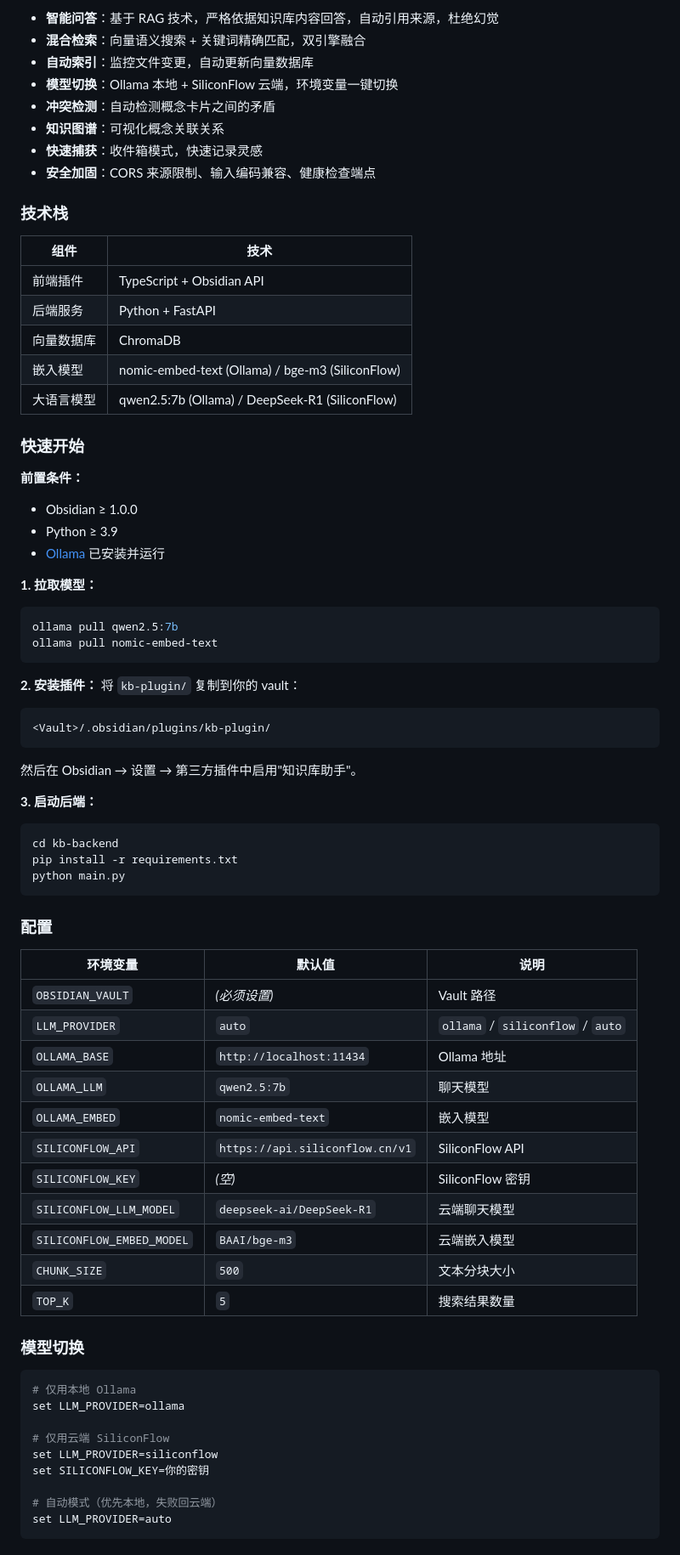
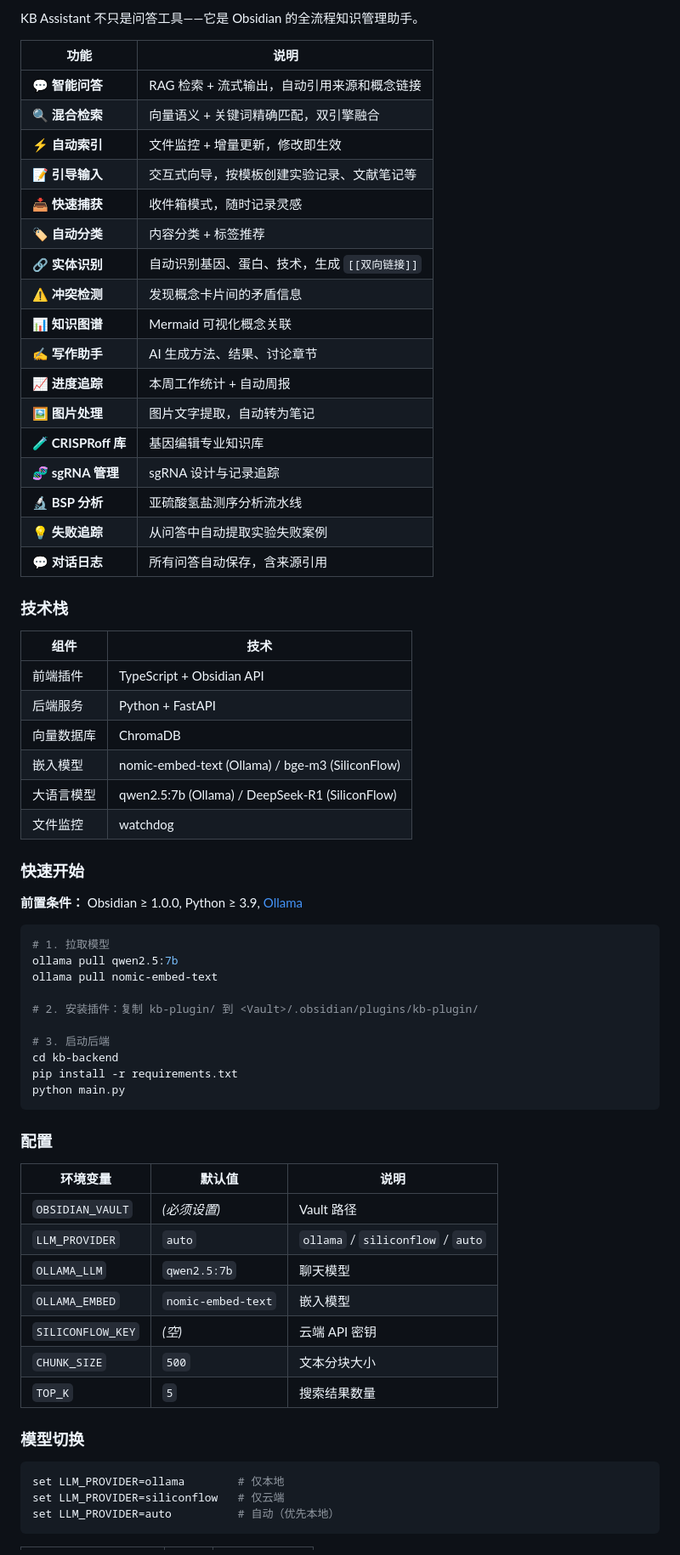
Before and after one commit to QKstarer/obsagent, a Markdown page: README.md, the part around one of its changes. Shown at 85% size. Drawn GitHub-style.

````diff
--- a/README.md
+++ b/README.md
@@ -122,12 +123,25 @@ python main.py
 
-- **智能问答**：基于 RAG 技术，严格依据知识库内容回答，自动引用来源，杜绝幻觉
-- **混合检索**：向量语义搜索 + 关键词精确匹配，双引擎融合
-- **自动索引**：监控文件变更，自动更新向量数据库
-- **模型切换**：Ollama 本地 + SiliconFlow 云端，环境变量一键切换
-- **冲突检测**：自动检测概念卡片之间的矛盾
-- **知识图谱**：可视化概念关联关系
-- **快速捕获**：收件箱模式，快速记录灵感
-- **安全加固**：CORS 来源限制、输入编码兼容、健康检查端点
+KB Assistant 不只是问答工具——它是 Obsidian 的全流程知识管理助手。
+
+| 功能 | 说明 |
+|------|------|
+| **💬 智能问答** | RAG 检索 + 流式输出，自动引用来源和概念链接 |
+| **🔍 混合检索** | 向量语义 + 关键词精确匹配，双引擎融合 |
+| **⚡ 自动索引** | 文件监控 + 增量更新，修改即生效 |
+| **📝 引导输入** | 交互式向导，按模板创建实验记录、文献笔记等 |
+| **📥 快速捕获** | 收件箱模式，随时记录灵感 |
+| **🏷️ 自动分类** | 内容分类 + 标签推荐 |
+| **🔗 实体识别** | 自动识别基因、蛋白、技术，生成 `[[双向链接]]` |
+| **⚠️ 冲突检测** | 发现概念卡片间的矛盾信息 |
+| **📊 知识图谱** | Mermaid 可视化概念关联 |
+| **✍️ 写作助手** | AI 生成方法、结果、讨论章节 |
+| **📈 进度追踪** | 本周工作统计 + 自动周报 |
+| **🖼️ 图片处理** | 图片文字提取，自动转为笔记 |
+| **🧪 CRISPRoff 库** | 基因编辑专业知识库 |
+| **🧬 sgRNA 管理** | sgRNA 设计与记录追踪 |
+| **🔬 BSP 分析** | 亚硫酸氢盐测序分析流水线 |
+| **💡 失败追踪** | 从问答中自动提取实验失败案例 |
+| **💬 对话日志** | 所有问答自动保存，含来源引用 |
 
 ### 技术栈
 
@@ -138,29 +152,20 @@ python main.py
 | 向量数据库 | ChromaDB |
 | 嵌入模型 | nomic-embed-text (Ollama) / bge-m3 (SiliconFlow) |
 | 大语言模型 | qwen2.5:7b (Ollama) / DeepSeek-R1 (SiliconFlow) |
+| 文件监控 | watchdog |
 
 ### 快速开始
 
-**前置条件：**
-- Obsidian ≥ 1.0.0
-- Python ≥ 3.9
-- [Ollama](https://ollama.ai) 已安装并运行
+**前置条件：** Obsidian ≥ 1.0.0, Python ≥ 3.9, [Ollama](https://ollama.ai)
 
-**1. 拉取模型：**
 ```bash
+# 1. 拉取模型
 ollama pull qwen2.5:7b
 ollama pull nomic-embed-text
-```
 
-**2. 安装插件：**
-将 `kb-plugin/` 复制到你的 vault：
-```
-<Vault>/.obsidian/plugins/kb-plugin/
-```
-然后在 Obsidian → 设置 → 第三方插件中启用"知识库助手"。
+# 2. 安装插件：复制 kb-plugin/ 到 <Vault>/.obsidian/plugins/kb-plugin/
 
-**3. 启动后端：**
-```bash
+# 3. 启动后端
 cd kb-backend
 pip install -r requirements.txt
 python main.py
@@ -172,27 +177,17 @@ python main.py
 |---------|--------|------|
 | `OBSIDIAN_VAULT` | *(必须设置)* | Vault 路径 |
 | `LLM_PROVIDER` | `auto` | `ollama` / `siliconflow` / `auto` |
-| `OLLAMA_BASE` | `http://localhost:11434` | Ollama 地址 |
 | `OLLAMA_LLM` | `qwen2.5:7b` | 聊天模型 |
 | `OLLAMA_EMBED` | `nomic-embed-text` | 嵌入模型 |
-| `SILICONFLOW_API` | `https://api.siliconflow.cn/v1` | SiliconFlow API |
-| `SILICONFLOW_KEY` | *(空)* | SiliconFlow 密钥 |
-| `SILICONFLOW_LLM_MODEL` | `deepseek-ai/DeepSeek-R1` | 云端聊天模型 |
-| `SILICONFLOW_EMBED_MODEL` | `BAAI/bge-m3` | 云端嵌入模型 |
+| `SILICONFLOW_KEY` | *(空)* | 云端 API 密钥 |
 | `CHUNK_SIZE` | `500` | 文本分块大小 |
 | `TOP_K` | `5` | 搜索结果数量 |
 
 ### 模型切换
 
 ```bash
-# 仅用本地 Ollama
-set LLM_PROVIDER=ollama
-
-# 仅用云端 SiliconFlow
-set LLM_PROVIDER=siliconflow
-set SILICONFLOW_KEY=你的密钥
-
-# 自动模式（优先本地，失败回云端）
-set LLM_PROVIDER=auto
+set LLM_PROVIDER=ollama        # 仅本地
+set LLM_PROVIDER=siliconflow   # 仅云端
+set LLM_PROVIDER=auto          # 自动（优先本地）
 ```
 
````
Also changed, not shown: other parts of README.md (+121 -90 lines).
